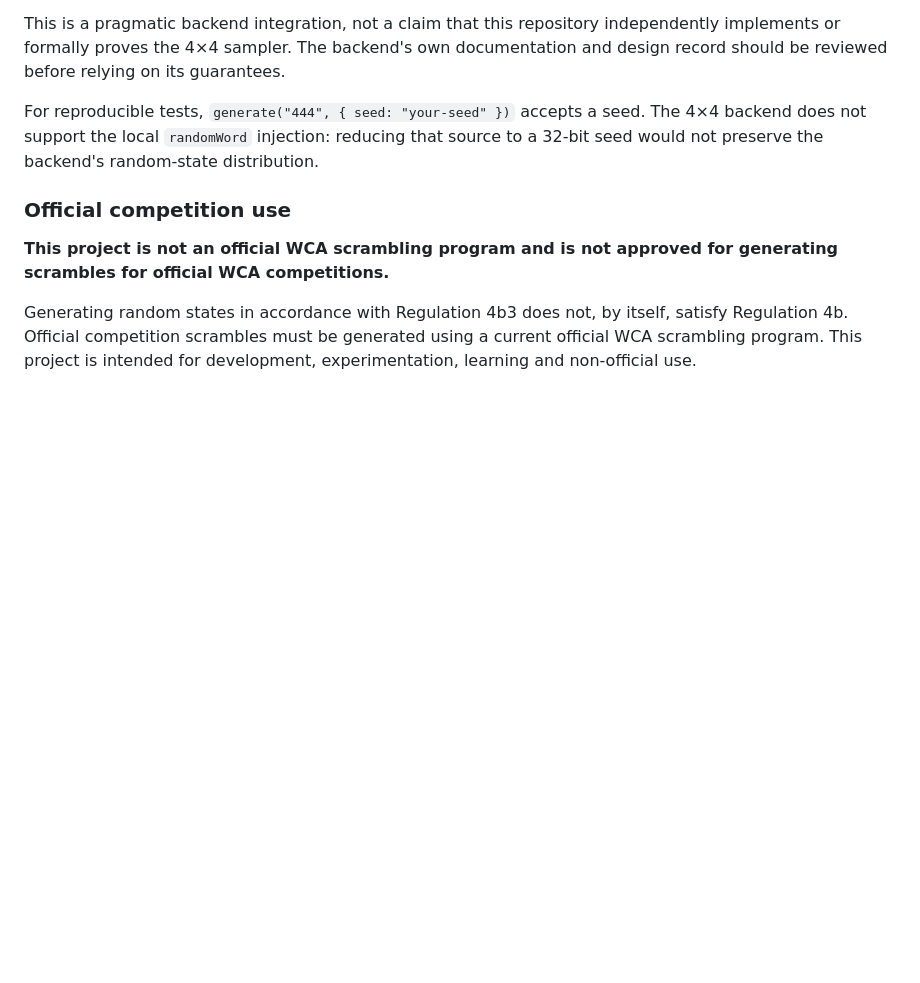
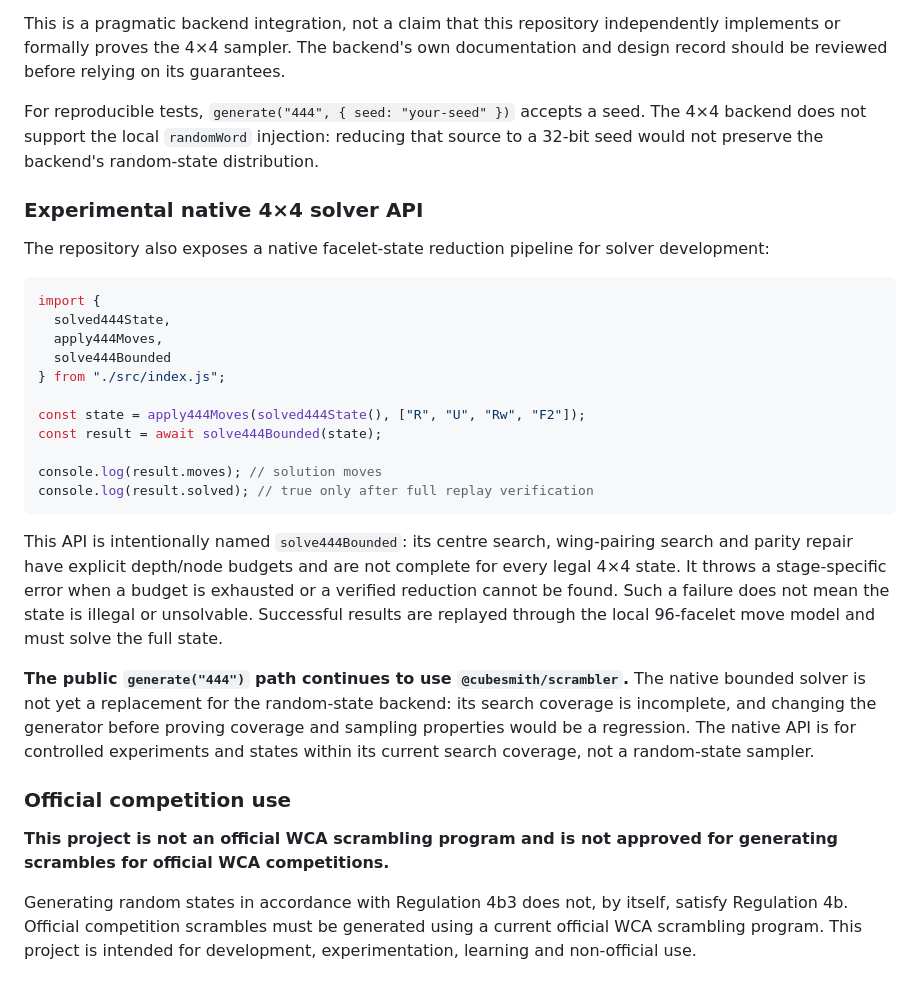
Before and after one commit to OWelton-Rosie/WCA-scrambler-JS, a Markdown page: README.md, the part around the change. Drawn GitHub-style; blank space fills up the shorter version.

Commit message:
Document experimental native 4x4 solver API and limits

````diff
--- a/README.md
+++ b/README.md
@@ -32,6 +32,28 @@ The backend prepares and caches solver tables. Use the exported `prepare444Scram
 This is a pragmatic backend integration, not a claim that this repository independently implements or formally proves the 4×4 sampler. The backend's own documentation and design record should be reviewed before relying on its guarantees.
 
 For reproducible tests, `generate("444", { seed: "your-seed" })` accepts a seed. The 4×4 backend does not support the local `randomWord` injection: reducing that source to a 32-bit seed would not preserve the backend's random-state distribution.
+
+### Experimental native 4×4 solver API
+
+The repository also exposes a native facelet-state reduction pipeline for solver development:
+
+```javascript
+import {
+  solved444State,
+  apply444Moves,
+  solve444Bounded
+} from "./src/index.js";
+
+const state = apply444Moves(solved444State(), ["R", "U", "Rw", "F2"]);
+const result = await solve444Bounded(state);
+
+console.log(result.moves); // solution moves
+console.log(result.solved); // true only after full replay verification
+```
+
+This API is intentionally named `solve444Bounded`: its centre search, wing-pairing search and parity repair have explicit depth/node budgets and are not complete for every legal 4×4 state. It throws a stage-specific error when a budget is exhausted or a verified reduction cannot be found. Such a failure does not mean the state is illegal or unsolvable. Successful results are replayed through the local 96-facelet move model and must solve the full state.
+
+**The public `generate("444")` path continues to use `@cubesmith/scrambler`.** The native bounded solver is not yet a replacement for the random-state backend: its search coverage is incomplete, and changing the generator before proving coverage and sampling properties would be a regression. The native API is for controlled experiments and states within its current search coverage, not a random-state sampler.
 
 ### Official competition use
 
````
